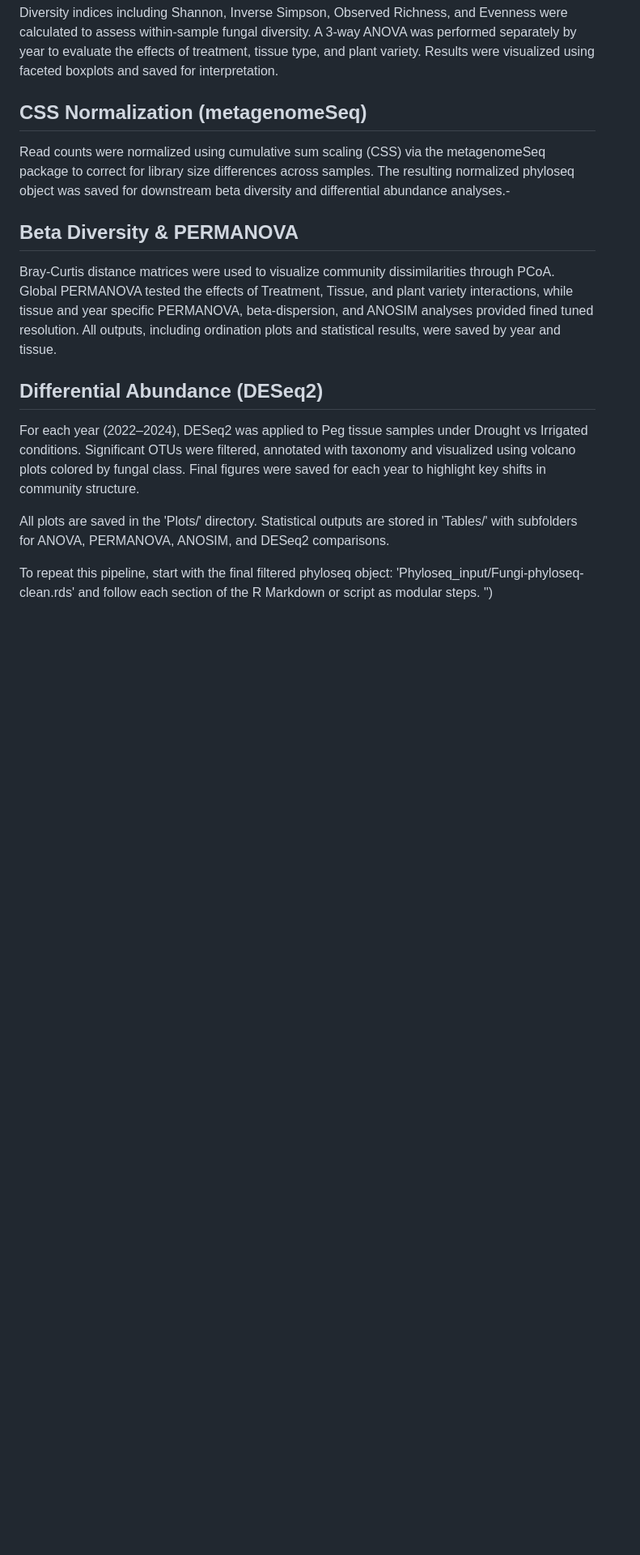
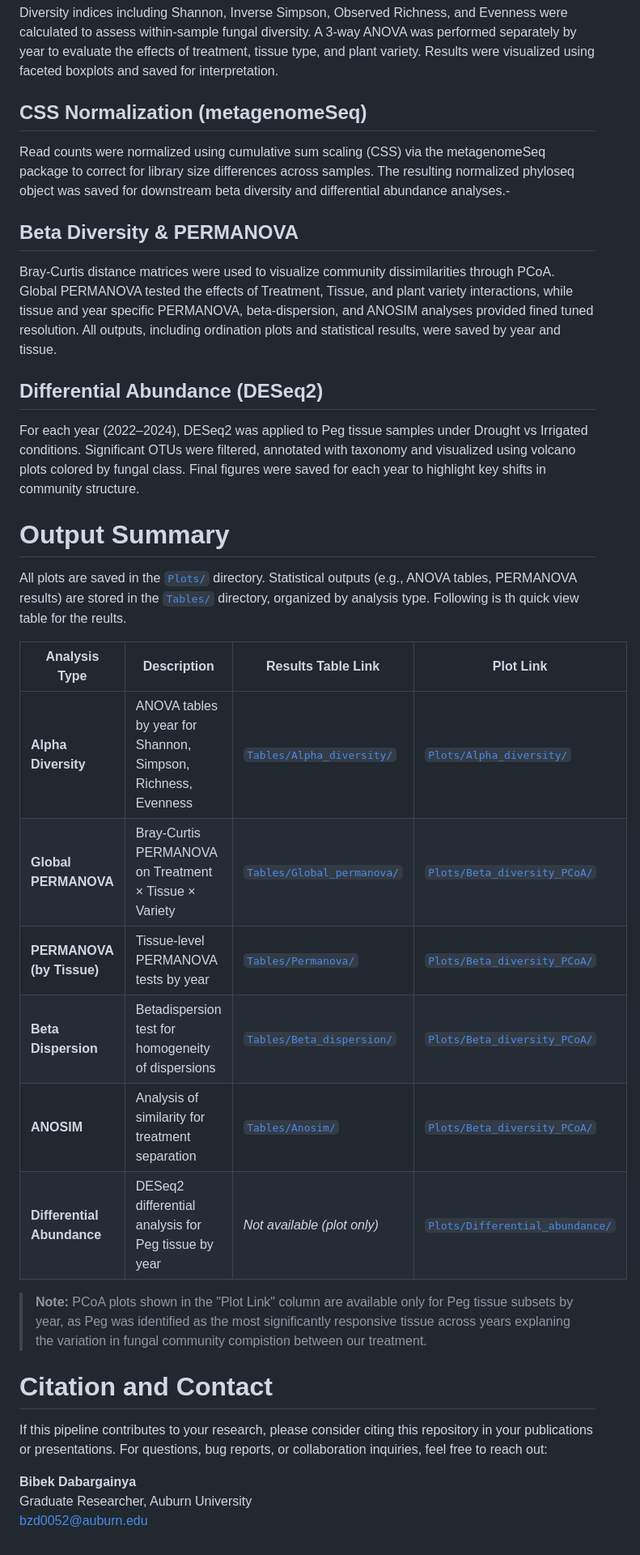
Before and after one commit to BZD0052/Peanut_fungal_microbiome, a Markdown page: README.md, the part around one of its changes. Shown at 81% size. Rendered like a GitHub page; blank space fills up the shorter version.

```diff
--- a/README.md
+++ b/README.md
@@ -152,28 +153,47 @@ PERMANOVA, and DESeq2-based differential abundance testing.
    by year to evaluate the effects of treatment, tissue type, and plant variety. Results were
    visualized using faceted boxplots and saved for interpretation.
 
-## CSS Normalization (metagenomeSeq)
+  ## CSS Normalization (metagenomeSeq)
    Read counts were normalized using cumulative sum scaling (CSS) via the metagenomeSeq package
    to correct for library size differences across samples. The resulting normalized phyloseq
    object was saved for downstream beta diversity and differential abundance analyses.-
 
-## Beta Diversity & PERMANOVA
+  ## Beta Diversity & PERMANOVA
    Bray-Curtis distance matrices were used to visualize community dissimilarities through PCoA.
    Global PERMANOVA tested the effects of Treatment, Tissue, and plant variety interactions,
    while tissue and year specific PERMANOVA, beta-dispersion, and ANOSIM analyses provided
    fined tuned resolution. All outputs, including ordination plots and statistical results,
    were saved by year and tissue.
 
-## Differential Abundance (DESeq2)
+  ## Differential Abundance (DESeq2)
    For each year (2022–2024), DESeq2 was applied to Peg tissue samples under Drought vs Irrigated
    conditions. Significant OTUs were filtered, annotated with taxonomy and visualized using volcano
    plots colored by fungal class. Final figures were saved for each year to highlight key shifts
    in community structure.
 
-All plots are saved in the 'Plots/' directory. Statistical outputs are stored in
-'Tables/' with subfolders for ANOVA, PERMANOVA, ANOSIM, and DESeq2 comparisons.
+# Output Summary
 
-To repeat this pipeline, start with the final filtered phyloseq object:
-  'Phyloseq_input/Fungi-phyloseq-clean.rds'
-and follow each section of the R Markdown or script as modular steps.
-")
+All plots are saved in the [`Plots/`](Plots/) directory. Statistical outputs (e.g., ANOVA tables, PERMANOVA results) are stored in the [`Tables/`](Tables/) directory, organized by analysis type.
+Following is th quick view table for the reults.
+
+| **Analysis Type**         | **Description**                                                 | **Results Table Link**                                      | **Plot Link**                                      |
+|--------------------------|------------------------------------------------------------------|--------------------------------------------------------------|----------------------------------------------------|
+| **Alpha Diversity**       | ANOVA tables by year for Shannon, Simpson, Richness, Evenness   | [`Tables/Alpha_diversity/`](Tables/Alpha_diversity/)         | [`Plots/Alpha_diversity/`](Plots/Alpha_diversity/) |
+| **Global PERMANOVA**      | Bray-Curtis PERMANOVA on Treatment × Tissue × Variety           | [`Tables/Global_permanova/`](Tables/Global_permanova/)       | [`Plots/Beta_diversity_PCoA/`](Plots/Beta_diversity_PCoA/) |
+| **PERMANOVA (by Tissue)** | Tissue-level PERMANOVA tests by year                           | [`Tables/Permanova/`](Tables/Permanova/)                     | [`Plots/Beta_diversity_PCoA/`](Plots/Beta_diversity_PCoA/) |
+| **Beta Dispersion**       | Betadispersion test for homogeneity of dispersions              | [`Tables/Beta_dispersion/`](Tables/Beta_dispersion/)         | [`Plots/Beta_diversity_PCoA/`](Plots/Beta_diversity_PCoA/) |
+| **ANOSIM**                | Analysis of similarity for treatment separation                 | [`Tables/Anosim/`](Tables/Anosim/)                           | [`Plots/Beta_diversity_PCoA/`](Plots/Beta_diversity_PCoA/) |
+| **Differential Abundance**| DESeq2 differential analysis for Peg tissue by year             | *Not available (plot only)*                                 | [`Plots/Differential_abundance/`](Plots/Differential_abundance/) |
+
+> **Note:** PCoA plots shown in the "Plot Link" column are available only for Peg tissue subsets by year, as Peg was identified
+as the most significantly responsive tissue across years explaning the variation in fungal community compistion between our treatment.
+
+
+# Citation and Contact
+
+If this pipeline contributes to your research, please consider citing this repository in your publications or presentations.
+For questions, bug reports, or collaboration inquiries, feel free to reach out:
+
+**Bibek Dabargainya**
+Graduate Researcher, Auburn University
+bzd0052@auburn.edu
```
Also changed, not shown: other parts of README.md (+31 -30 lines).
